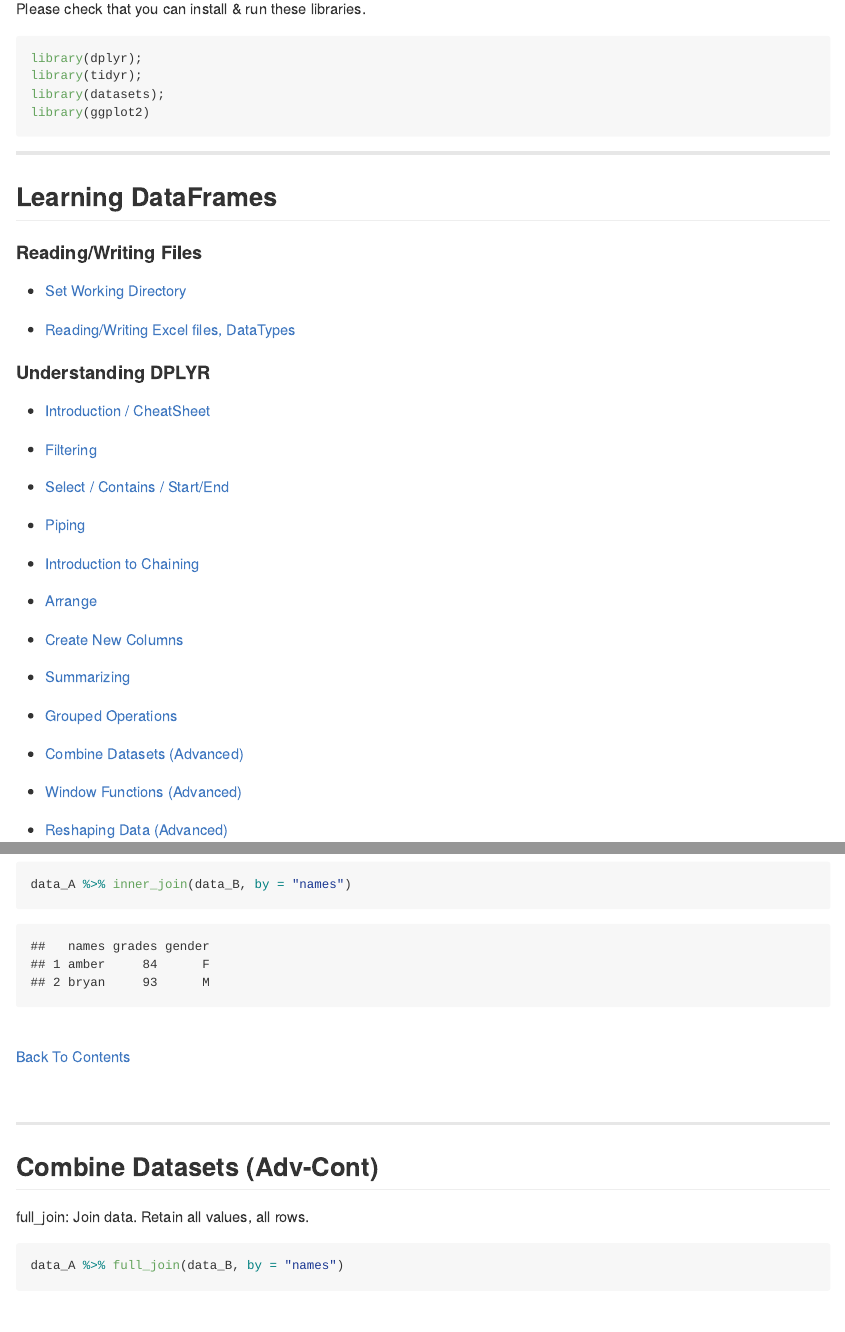
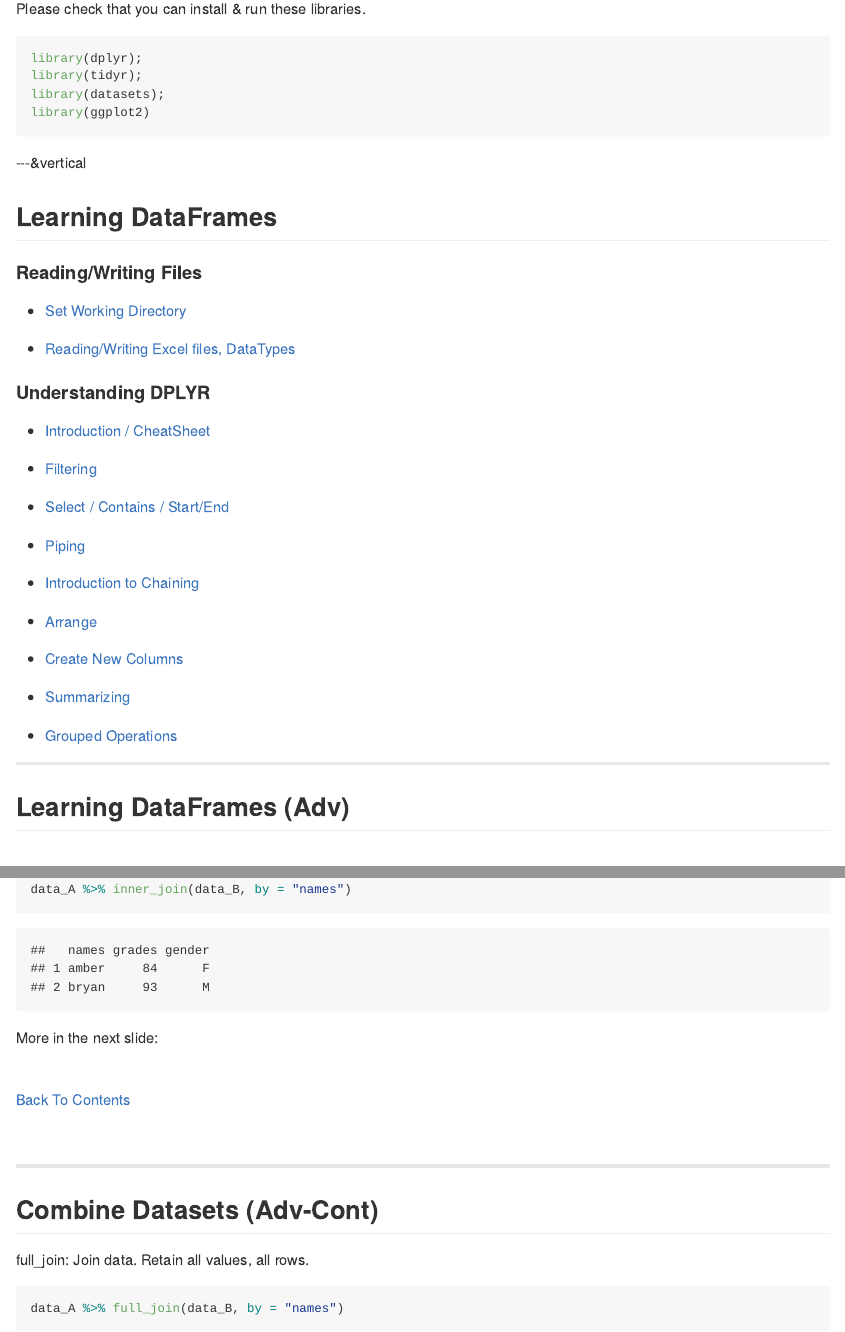
Before and after one commit to Freedom89/R_is_fun, an R Markdown document (part2_dataframes.Rmd): the page in a window 1100 px wide, from 2490 px down, and a second part further down, joined at a grey line. The pictures show the output file part2_dataframes.md that the author committed with the source, drawn offline in the style of GitHub.

Commit message:
publishing deck

````diff
--- a/part2_dataframes.Rmd
+++ b/part2_dataframes.Rmd
@@ -8,6 +8,7 @@ hitheme     : dark      #
 revealjs    :
   theme: night
   center: "false"
+  transition: none
 widgets     : []            # {mathjax, quiz, bootstrap}
 mode        : selfcontained # {standalone, draft,selfcontained}
 knit        : slidify::knit2slides
@@ -115,7 +116,7 @@ library(datasets);
 library(ggplot2)
 ```
 
----
+---&vertical
 
 ## Learning DataFrames
 
@@ -144,6 +145,12 @@ library(ggplot2)
 - [Summarizing](#/13)
 
 - [Grouped Operations](#/14)
+
+***
+
+## Learning DataFrames (Adv)
+
+<br>
 
 - [Combine Datasets (Advanced)](#/15)
 
@@ -952,9 +959,9 @@ inner_join:Join data. Retain only rows in both sets.
 ```{r}
 data_A %>% inner_join(data_B, by = "names")
 ```
+More in the next slide:
 
 <br>
-
 
 [Back To Contents](#/3)
 
````
Also changed, not shown: part1_basic_r.Rmd (+2 -0 lines), part1_basic_r.html, part1_basic_r.md, part2_dataframes.html, part2_dataframes.md.
